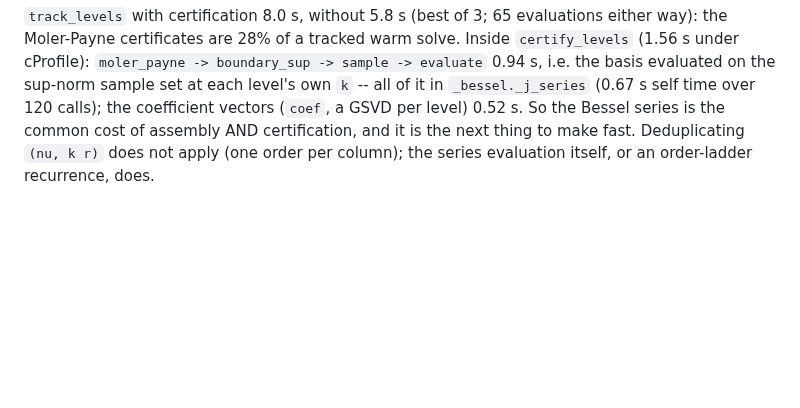
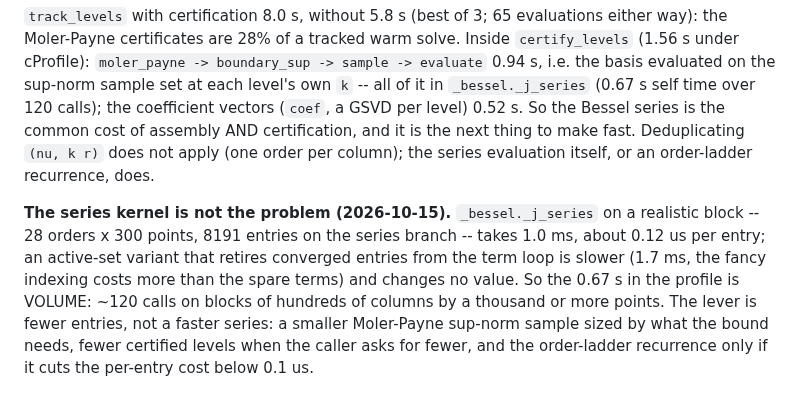
Before and after one commit to hjrrockies/chladni, a Markdown page: notes/warm_trace_2026-10-14.md, the part around the change. Drawn GitHub-style; blank space fills up the shorter version.

Commit message:
notes, TODO: the Bessel series kernel is ~0.12 us/entry; the cost is volume, so the lever is fewer entries
Co-Authored-By: Claude Fable 5.1 <noreply@anthropic.com>

```diff
--- a/notes/warm_trace_2026-10-14.md
+++ b/notes/warm_trace_2026-10-14.md
@@ -124,3 +124,12 @@ basis evaluated on the sup-norm sample set at each level's own `k` -- all of it
 per level) 0.52 s. So the Bessel series is the common cost of assembly AND certification, and
 it is the next thing to make fast. Deduplicating `(nu, k r)` does not apply (one order per
 column); the series evaluation itself, or an order-ladder recurrence, does.
+
+**The series kernel is not the problem (2026-10-15).** `_bessel._j_series` on a realistic
+block -- 28 orders x 300 points, 8191 entries on the series branch -- takes 1.0 ms, about
+0.12 us per entry; an active-set variant that retires converged entries from the term loop is
+slower (1.7 ms, the fancy indexing costs more than the spare terms) and changes no value. So
+the 0.67 s in the profile is VOLUME: ~120 calls on blocks of hundreds of columns by a thousand
+or more points. The lever is fewer entries, not a faster series: a smaller Moler-Payne
+sup-norm sample sized by what the bound needs, fewer certified levels when the caller asks for
+fewer, and the order-ladder recurrence only if it cuts the per-entry cost below 0.1 us.
```
Also changed, not shown: TODO.md (+4 -3 lines).
